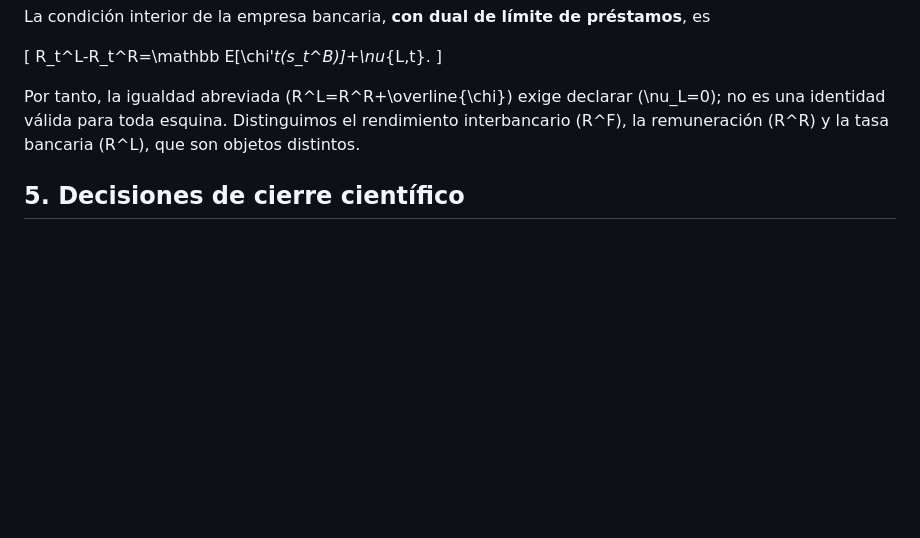
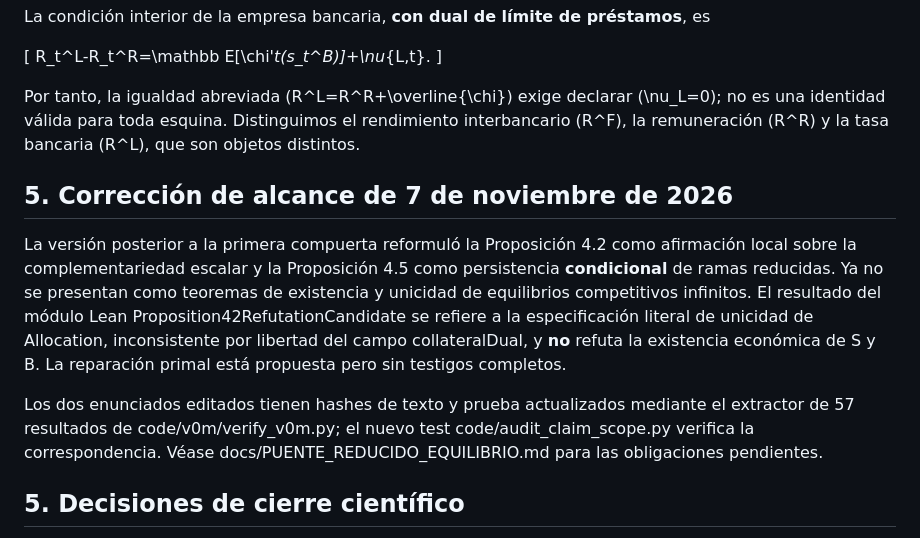
Before and after one commit to alejandroventuraventurameza-tech/ai-project, a Markdown page: docs/RESULTADOS_Y_ALCANCE.md, the part around one of its changes. Rendered like a GitHub page; blank space fills up the shorter version.

Commit message:
docs(scope): align the public result ledger and historic release audit with narrowed 4.2/4.5 claims

```diff
--- a/docs/RESULTADOS_Y_ALCANCE.md
+++ b/docs/RESULTADOS_Y_ALCANCE.md
@@ -56,6 +56,12 @@ R_t^L-R_t^R=\mathbb E[\chi'_t(s_t^B)]+\nu_{L,t}.
 
 Por tanto, la igualdad abreviada \(R^L=R^R+\overline{\chi}\) exige declarar \(\nu_L=0\); no es una identidad válida para toda esquina. Distinguimos el rendimiento interbancario \(R^F\), la remuneración \(R^R\) y la tasa bancaria \(R^L\), que son objetos distintos.
 
+## 5. Corrección de alcance de 7 de noviembre de 2026
+
+La versión posterior a la primera compuerta reformuló la Proposición 4.2 como afirmación local sobre la complementariedad escalar y la Proposición 4.5 como persistencia **condicional** de ramas reducidas. Ya no se presentan como teoremas de existencia y unicidad de equilibrios competitivos infinitos. El resultado del módulo Lean Proposition42RefutationCandidate se refiere a la especificación literal de unicidad de Allocation, inconsistente por libertad del campo collateralDual, y **no** refuta la existencia económica de S y B. La reparación primal está propuesta pero sin testigos completos.
+
+Los dos enunciados editados tienen hashes de texto y prueba actualizados mediante el extractor de 57 resultados de code/v0m/verify_v0m.py; el nuevo test code/audit_claim_scope.py verifica la correspondencia. Véase docs/PUENTE_REDUCIDO_EQUILIBRIO.md para las obligaciones pendientes.
+
 ## 5. Decisiones de cierre científico
 
 Primero, formalizar un teorema **del sistema reducido** con sus supuestos precisos y no llamarlo equilibrio global por similitud del nombre. Segundo, completar la comparación de los 57 resultados del registro con las 71 unidades Lean candidatas sin inferir cobertura uno a uno. Tercero, validar los diagramas contra el catálogo de ecuaciones y cronología del paper. Cuarto, distinguir la pregunta de crecimiento sostenido —todavía abierta— de las transiciones y de la pérdida asignativa condicional.
```
Also changed, not shown: other parts of docs/RESULTADOS_Y_ALCANCE.md (+1 -1 lines), AUDITORIA_CIERRE_2026-11-07.md (+2 -0 lines).
